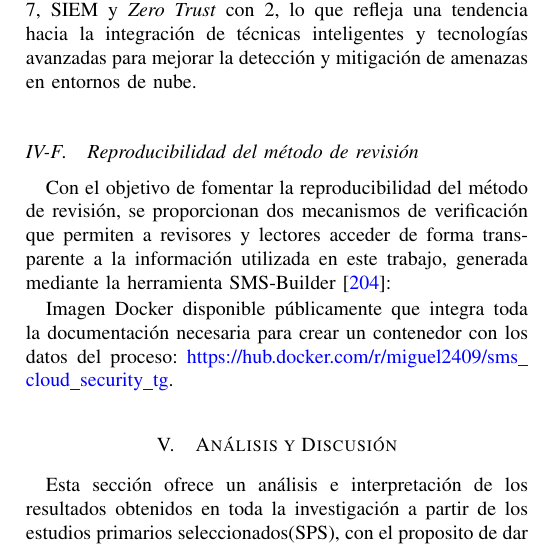
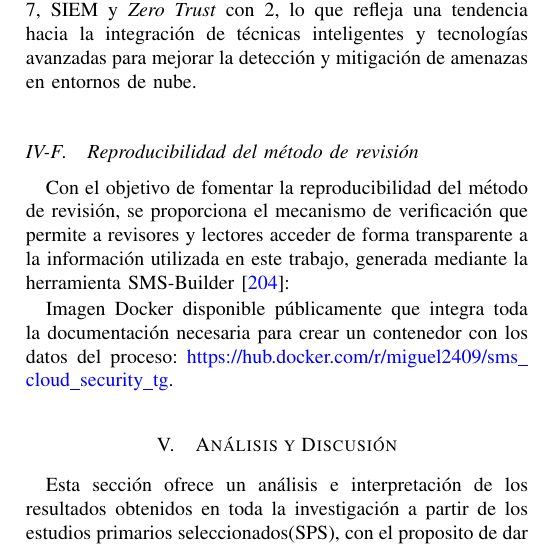
Before and after one commit to lordthar/Cloud-Security-SMS, a LaTeX paper (main_sms.tex, which reads Secciones/04-Metodo-revision/07-reproducibilidad-del-metodo-de-revision/00-reproducibilidad-del-metodo-de-revision.tex): part of one column of page 15 of 25, cut so that both start at the same text. Compiled offline with pdfLaTeX; a missing font is replaced by an installed copy or a similar font; a LaTeX package or settings file that is missing is left out.

Commit message:
cambios emergentes 5

```diff
--- a/Secciones/04-Metodo-revision/07-reproducibilidad-del-metodo-de-revision/00-reproducibilidad-del-metodo-de-revision.tex
+++ b/Secciones/04-Metodo-revision/07-reproducibilidad-del-metodo-de-revision/00-reproducibilidad-del-metodo-de-revision.tex
@@ -1,6 +1,6 @@
 \subsection{Reproducibilidad del método de revisión}\label{sec:reproducibilidad}
 
-Con el objetivo de fomentar la reproducibilidad del método de revisión, se proporcionan dos mecanismos de verificación que permiten a
+Con el objetivo de fomentar la reproducibilidad del método de revisión, se proporciona el mecanismo de verificación que permite a
 revisores y lectores acceder de forma transparente a la información utilizada en este trabajo, generada mediante la herramienta
 SMS-Builder~\cite{sms-builder-repo}:
 
```
Also changed, not shown: main_sms.pdf, 3 other files.
